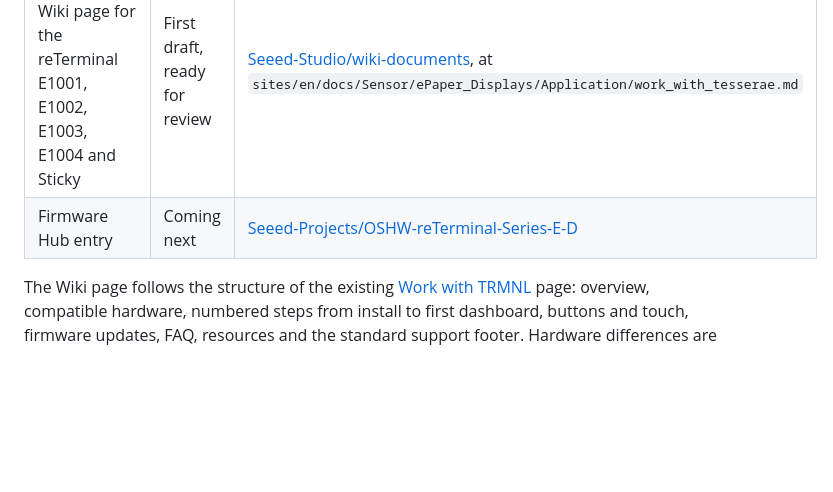
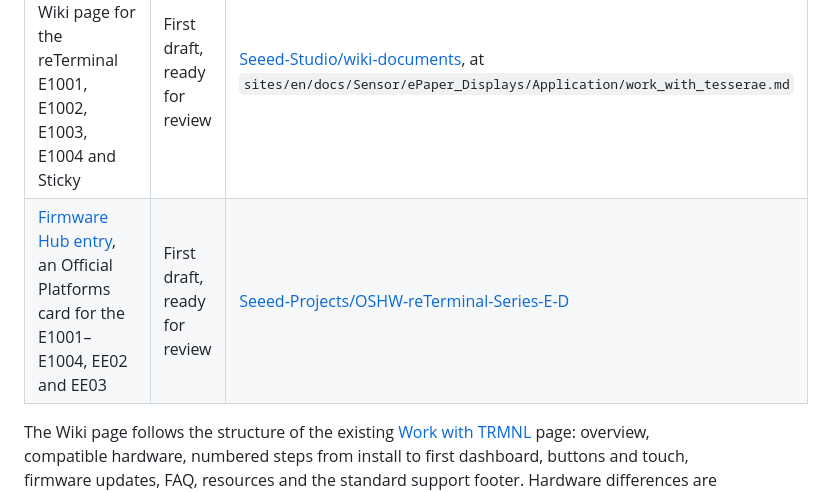
Before and after one commit to dmellok/tesserae-seeed-docs, a Markdown page: README.md, the part around the change. Rendered like a GitHub page; blank space fills up the shorter version.

```diff
--- a/README.md
+++ b/README.md
@@ -5,7 +5,7 @@ Drafts of two contributions, for review by the Seeed team before the pull reques
 | Contribution | Status | Goes to |
 |---|---|---|
 | [Work with Tesserae](wiki/work_with_tesserae.md), a Wiki page for the reTerminal E1001, E1002, E1003, E1004 and Sticky | First draft, ready for review | [Seeed-Studio/wiki-documents](https://github.com/Seeed-Studio/wiki-documents), at `sites/en/docs/Sensor/ePaper_Displays/Application/work_with_tesserae.md` |
-| Firmware Hub entry | Coming next | [Seeed-Projects/OSHW-reTerminal-Series-E-D](https://github.com/Seeed-Projects/OSHW-reTerminal-Series-E-D) |
+| [Firmware Hub entry](firmware-hub/), an Official Platforms card for the E1001–E1004, EE02 and EE03 | First draft, ready for review | [Seeed-Projects/OSHW-reTerminal-Series-E-D](https://github.com/Seeed-Projects/OSHW-reTerminal-Series-E-D) |
 
 The Wiki page follows the structure of the existing [Work with TRMNL](https://wiki.seeedstudio.com/reterminal_e10xx_trmnl/) page: overview, compatible hardware, numbered steps from install to first dashboard, buttons and touch, firmware updates, FAQ, resources and the standard support footer. Hardware differences are handled with tabs, as on the TRMNL page.
 
```
Also changed, not shown: firmware-hub/README.md (added, +47 -0 lines), firmware-hub/assets/tesserae-preview.jpg (added), 3 other files.
